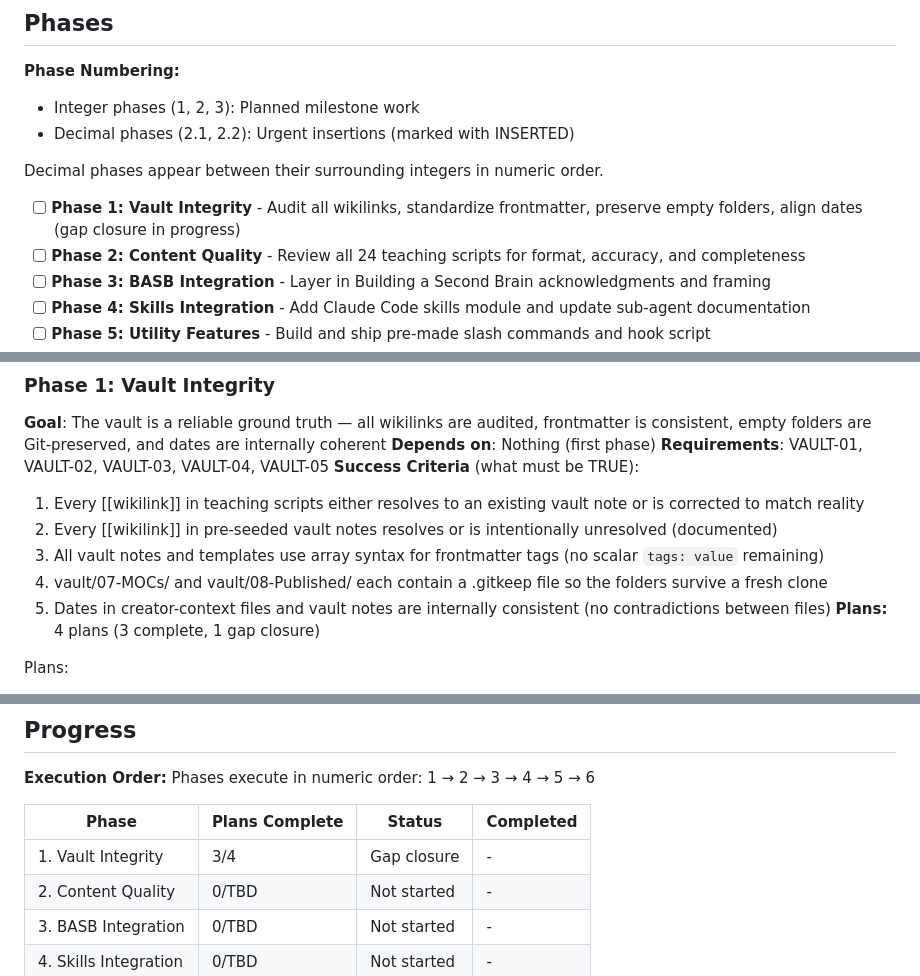
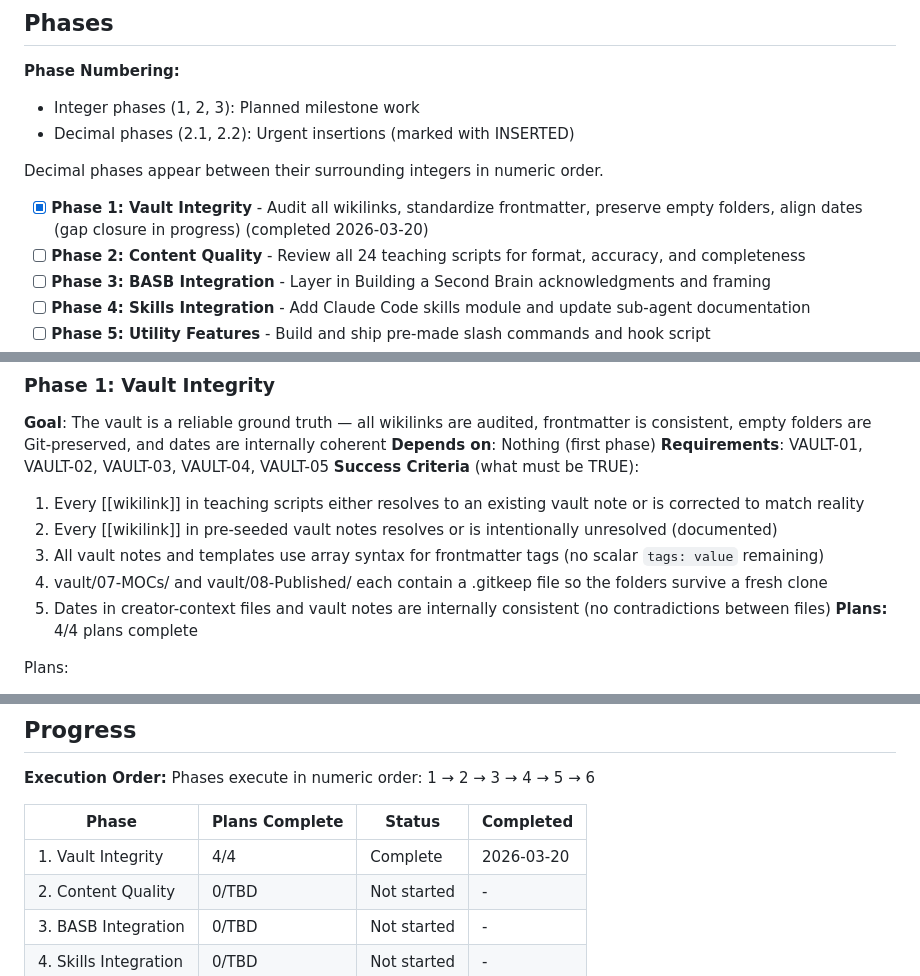
Before and after one commit to ofben/claude-brain, a Markdown page: .planning/ROADMAP.md, 3 parts joined by grey strips. Rendered like a GitHub page.

```diff
--- a/.planning/ROADMAP.md
+++ b/.planning/ROADMAP.md
@@ -12,7 +12,7 @@ The course is already built. This roadmap sequences a polish-and-ship effort acr
 
 Decimal phases appear between their surrounding integers in numeric order.
 
-- [ ] **Phase 1: Vault Integrity** - Audit all wikilinks, standardize frontmatter, preserve empty folders, align dates (gap closure in progress)
+- [x] **Phase 1: Vault Integrity** - Audit all wikilinks, standardize frontmatter, preserve empty folders, align dates (gap closure in progress) (completed 2026-03-20)
 - [ ] **Phase 2: Content Quality** - Review all 24 teaching scripts for format, accuracy, and completeness
 - [ ] **Phase 3: BASB Integration** - Layer in Building a Second Brain acknowledgments and framing
 - [ ] **Phase 4: Skills Integration** - Add Claude Code skills module and update sub-agent documentation
@@ -31,7 +31,7 @@ Decimal phases appear between their surrounding integers in numeric order.
   3. All vault notes and templates use array syntax for frontmatter tags (no scalar `tags: value` remaining)
   4. vault/07-MOCs/ and vault/08-Published/ each contain a .gitkeep file so the folders survive a fresh clone
   5. Dates in creator-context files and vault notes are internally consistent (no contradictions between files)
-**Plans:** 4 plans (3 complete, 1 gap closure)
+**Plans:** 4/4 plans complete
 
 Plans:
 - [x] 01-01-PLAN.md — Wikilink audit across teaching scripts and vault notes, produce review log
@@ -108,7 +108,7 @@ Phases execute in numeric order: 1 → 2 → 3 → 4 → 5 → 6
 
 | Phase | Plans Complete | Status | Completed |
 |-------|----------------|--------|-----------|
-| 1. Vault Integrity | 3/4 | Gap closure | - |
+| 1. Vault Integrity | 4/4 | Complete   | 2026-03-20 |
 | 2. Content Quality | 0/TBD | Not started | - |
 | 3. BASB Integration | 0/TBD | Not started | - |
 | 4. Skills Integration | 0/TBD | Not started | - |
```
Also changed, not shown: .planning/STATE.md (+8 -6 lines), 1 other file.
